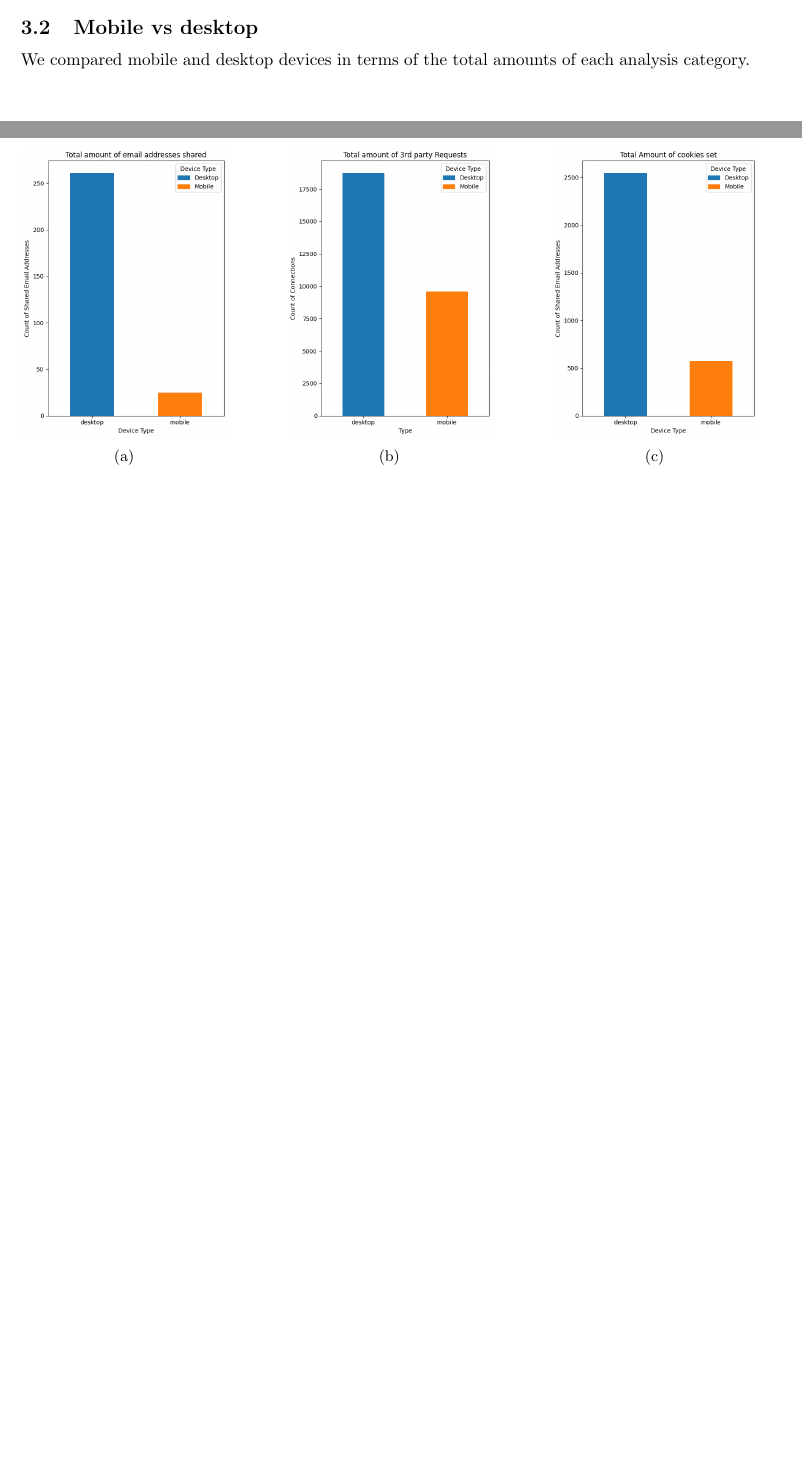
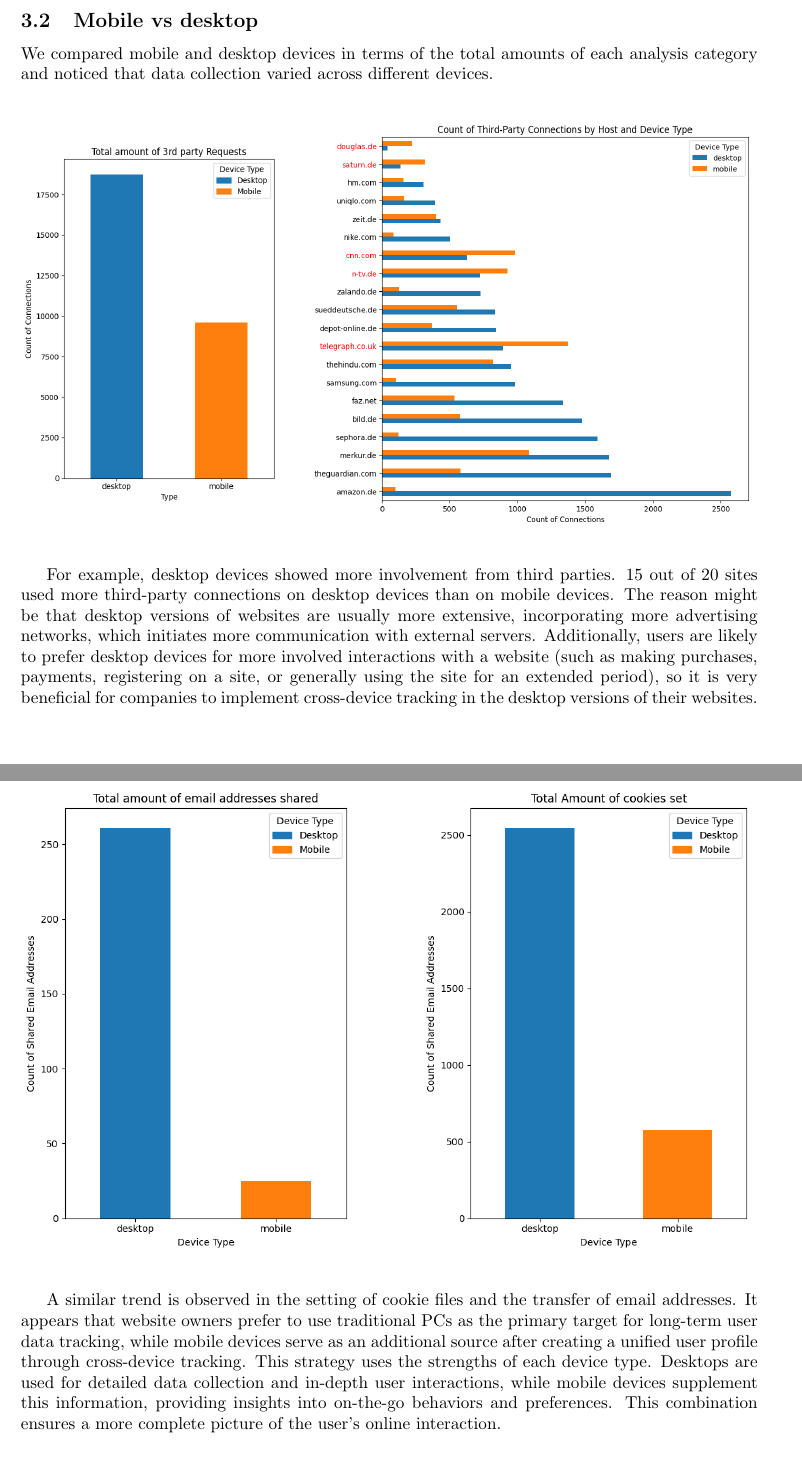
Before and after one commit to ynnickw/seminar-ws23, a LaTeX paper (tex/paper.tex, which reads tex/sections/comparison.tex): two parts of pages 14 and 15 of 17 before the commit and two parts of pages 15 and 16 of 18 after it, joined at a grey line, cut so that both start at the same text, the shorter picture padded with empty space. Compiled offline with pdfLaTeX.

Commit message:
comparison

```diff
--- a/tex/sections/comparison.tex
+++ b/tex/sections/comparison.tex
@@ -35,26 +38,29 @@ Cookies are a very important step in linking a user's activity on one device wit
 
 \subsection{Mobile vs desktop}
-We compared mobile and desktop devices in terms of the total amounts of each analysis category.
-\begin{figure}[h!]
-    \centering
+We compared mobile and desktop devices in terms of the total amounts of each analysis category and noticed that data collection varied across different devices.
 
-    \begin{subfigure}[b]{0.28\textwidth}
-        \includegraphics[width=\textwidth]{./assets/comparison4.png}
-        \caption{}
-        \label{fig:3rdparty}
-    \end{subfigure}
-    \hfill
-    \begin{subfigure}[b]{0.28\textwidth}
-        \includegraphics[width=\textwidth]{./assets/comparison5.png}
-        \caption{}
-        \label{fig:cookies}
-    \end{subfigure}
-    \hfill
-    \begin{subfigure}[b]{0.28\textwidth}
-        \includegraphics[width=\textwidth]{./assets/comparison6.png}
-        \caption{}
-        \label{fig:emails}
-    \end{subfigure}
+\vspace{0.8cm}
+\noindent
+\begin{minipage}{0.35\textwidth}
+    \includegraphics[width=\linewidth]{./assets/comparison5.png}
+\end{minipage}
+\hfill
+\begin{minipage}{0.6\textwidth}
+    \includegraphics[width=\linewidth]{./assets/comparison51.png}
+\end{minipage}
+\vspace{0.8cm}
 
-    \label{fig:trackingmetrics}
-\end{figure}
+For example, desktop devices showed more involvement from third parties. 15 out of 20 sites used more third-party connections on desktop devices than on mobile devices. The reason might be that desktop versions of websites are usually more extensive, incorporating more advertising networks, which initiates more communication with external servers. Additionally, users are likely to prefer desktop devices for more involved interactions with a website (such as making purchases, payments, registering on a site, or generally using the site for an extended period), so it is very beneficial for companies to implement cross-device tracking in the desktop versions of their websites.
+
+\vspace{0.8cm}
+\noindent
+\begin{minipage}{0.45\textwidth}
+    \includegraphics[width=\linewidth]{./assets/comparison4.png}
+\end{minipage}
+\hfill
+\begin{minipage}{0.45\textwidth}
+    \includegraphics[width=\linewidth]{./assets/comparison6.png}
+\end{minipage}
+\vspace{0.8cm}
+
+A similar trend is observed in the setting of cookie files and the transfer of email addresses. It appears that website owners prefer to use traditional PCs as the primary target for long-term user data tracking, while mobile devices serve as an additional source after creating a unified user profile through cross-device tracking. This strategy uses the strengths of each device type. Desktops are used for detailed data collection and in-depth user interactions, while mobile devices supplement this information, providing insights into on-the-go behaviors and preferences. This combination ensures a more complete picture of the user's online interaction.
```
Also changed, not shown: tex/paper.tex (+3 -1 lines), tex/sections/introduction.tex (+2 -0 lines), tex/sections/study.tex (+3 -0 lines), tex/assets/comparison51.png (added), tex/paper.pdf, tex/sections/comparison.tex (7 more changed lines).
